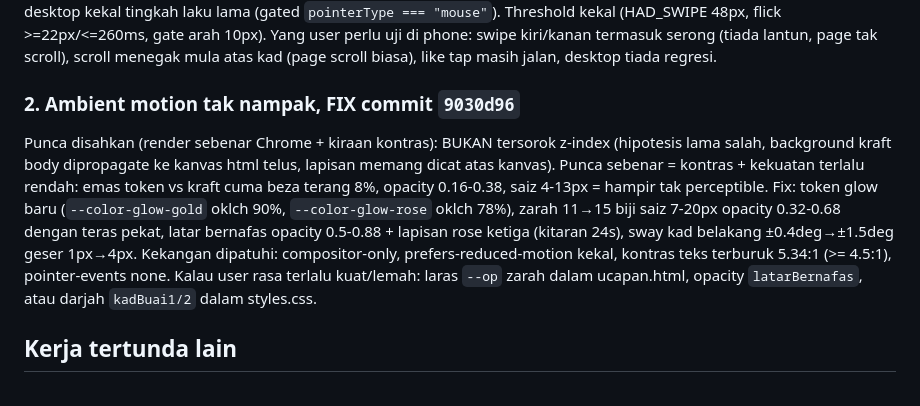
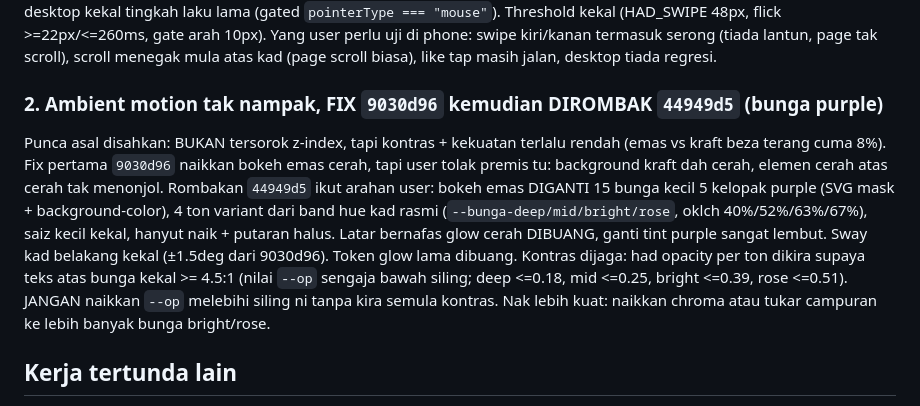
Before and after one commit to adiburth-personal/rsvpKhadizahAnwar, a Markdown page: HANDOVER.md, the part around the change. Rendered like a GitHub page.

Commit message:
HANDOVER: ambient dirombak ke bunga purple variant (44949d5)
Co-Authored-By: Claude Fable 5 <noreply@anthropic.com>

```diff
--- a/HANDOVER.md
+++ b/HANDOVER.md
@@ -29,10 +29,10 @@ Punca disahkan (replikasi harness Node dengan urutan pointer event sebenar): kad
 Fix: kad depan `.swipe-kad[data-depth="0"]` diberi `touch-action: none`; dalam `pasangDrag`, bila kunci arah jadi "menegak" pada sentuhan/pen, scroll diurus manual `window.scrollBy` ikut jari. Mouse desktop kekal tingkah laku lama (gated `pointerType === "mouse"`). Threshold kekal (HAD_SWIPE 48px, flick >=22px/<=260ms, gate arah 10px).
 Yang user perlu uji di phone: swipe kiri/kanan termasuk serong (tiada lantun, page tak scroll), scroll menegak mula atas kad (page scroll biasa), like tap masih jalan, desktop tiada regresi.
 
-### 2. Ambient motion tak nampak, FIX commit `9030d96`
-Punca disahkan (render sebenar Chrome + kiraan kontras): BUKAN tersorok z-index (hipotesis lama salah, background kraft body dipropagate ke kanvas html telus, lapisan memang dicat atas kanvas). Punca sebenar = kontras + kekuatan terlalu rendah: emas token vs kraft cuma beza terang 8%, opacity 0.16-0.38, saiz 4-13px = hampir tak perceptible.
-Fix: token glow baru (`--color-glow-gold` oklch 90%, `--color-glow-rose` oklch 78%), zarah 11→15 biji saiz 7-20px opacity 0.32-0.68 dengan teras pekat, latar bernafas opacity 0.5-0.88 + lapisan rose ketiga (kitaran 24s), sway kad belakang ±0.4deg→±1.5deg geser 1px→4px. Kekangan dipatuhi: compositor-only, prefers-reduced-motion kekal, kontras teks terburuk 5.34:1 (>= 4.5:1), pointer-events none.
-Kalau user rasa terlalu kuat/lemah: laras `--op` zarah dalam ucapan.html, opacity `latarBernafas`, atau darjah `kadBuai1/2` dalam styles.css.
+### 2. Ambient motion tak nampak, FIX `9030d96` kemudian DIROMBAK `44949d5` (bunga purple)
+Punca asal disahkan: BUKAN tersorok z-index, tapi kontras + kekuatan terlalu rendah (emas vs kraft beza terang cuma 8%). Fix pertama `9030d96` naikkan bokeh emas cerah, tapi user tolak premis tu: background kraft dah cerah, elemen cerah atas cerah tak menonjol.
+Rombakan `44949d5` ikut arahan user: bokeh emas DIGANTI 15 bunga kecil 5 kelopak purple (SVG mask + background-color), 4 ton variant dari band hue kad rasmi (`--bunga-deep/mid/bright/rose`, oklch 40%/52%/63%/67%), saiz kecil kekal, hanyut naik + putaran halus. Latar bernafas glow cerah DIBUANG, ganti tint purple sangat lembut. Sway kad belakang kekal (±1.5deg dari 9030d96). Token glow lama dibuang.
+Kontras dijaga: had opacity per ton dikira supaya teks atas bunga kekal >= 4.5:1 (nilai `--op` sengaja bawah siling; deep <=0.18, mid <=0.25, bright <=0.39, rose <=0.51). JANGAN naikkan `--op` melebihi siling ni tanpa kira semula kontras. Nak lebih kuat: naikkan chroma atau tukar campuran ke lebih banyak bunga bright/rose.
 
 ## Kerja tertunda lain
 - **PADAM DATA UJIAN sebelum sebar** (SENGAJA ditahan 13 Ogos: data ujian diperlukan untuk user sahkan fix swipe di phone dulu): collection `/rsvp` dan `/sayang` penuh entri ujian user (11 ucapan, belasan like). Bila user dah sahkan fix / kata "padam semua": buka console Firebase (akaun adiburth@gmail.com, profil Chrome "zafri"), Firestore > Data, padam semua doc dalam `/rsvp` dan `/sayang`. Padam lewat console sebab rules tolak delete dari luar. (Cara UI: pilih doc, menu tiga titik, Delete document.)
```
